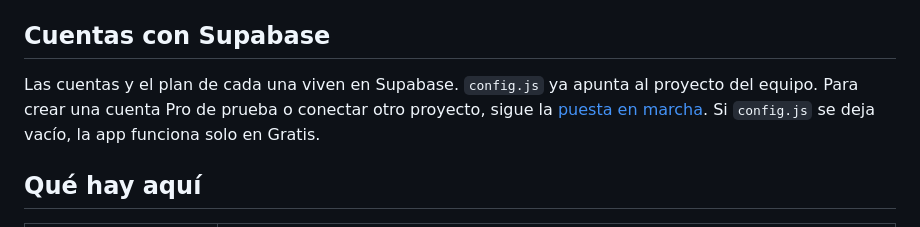
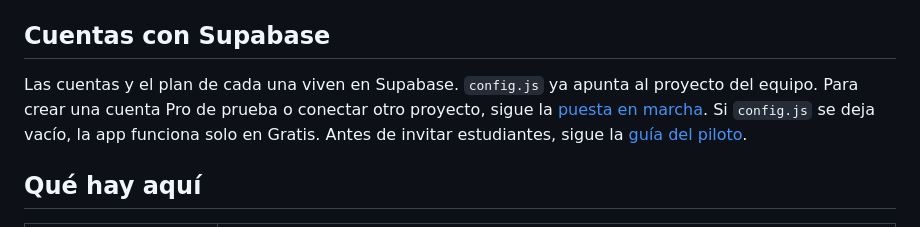
Before and after one commit to JaimeRamosT/lia-prototipo, a Markdown page: README.md, the part around the change. Drawn GitHub-style.

```diff
--- a/README.md
+++ b/README.md
@@ -43,7 +43,7 @@ Prueban el motor de horarios, el plan semanal de Gratis y la lectura de frases (
 
 ## Cuentas con Supabase
 
-Las cuentas y el plan de cada una viven en Supabase. `config.js` ya apunta al proyecto del equipo. Para crear una cuenta Pro de prueba o conectar otro proyecto, sigue la [puesta en marcha](docs/cuentas-y-planes.md#puesta-en-marcha). Si `config.js` se deja vacío, la app funciona solo en Gratis.
+Las cuentas y el plan de cada una viven en Supabase. `config.js` ya apunta al proyecto del equipo. Para crear una cuenta Pro de prueba o conectar otro proyecto, sigue la [puesta en marcha](docs/cuentas-y-planes.md#puesta-en-marcha). Si `config.js` se deja vacío, la app funciona solo en Gratis. Antes de invitar estudiantes, sigue la [guía del piloto](docs/cuentas-y-planes.md#piloto-con-estudiantes).
 
 ## Qué hay aquí
 
```
Also changed, not shown: docs/cuentas-y-planes.md (+33 -4 lines).
